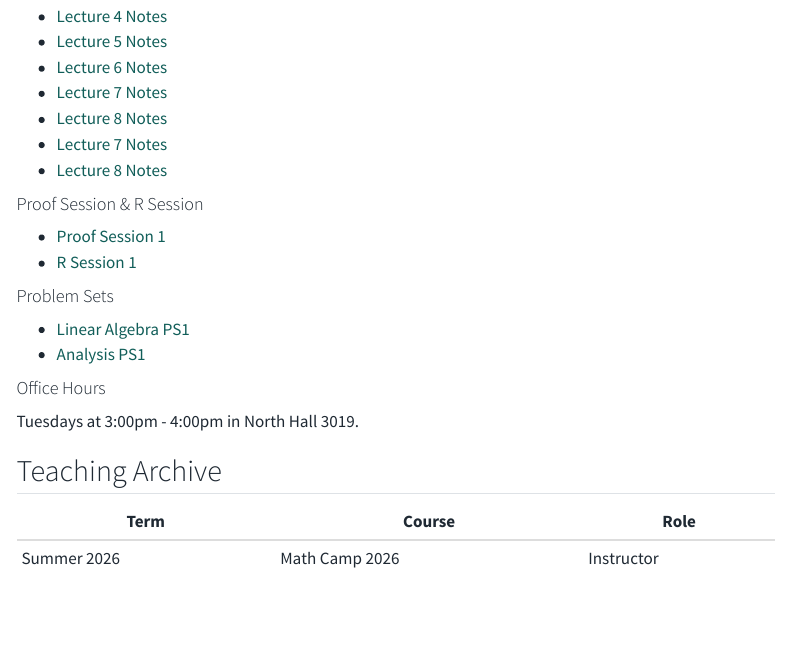
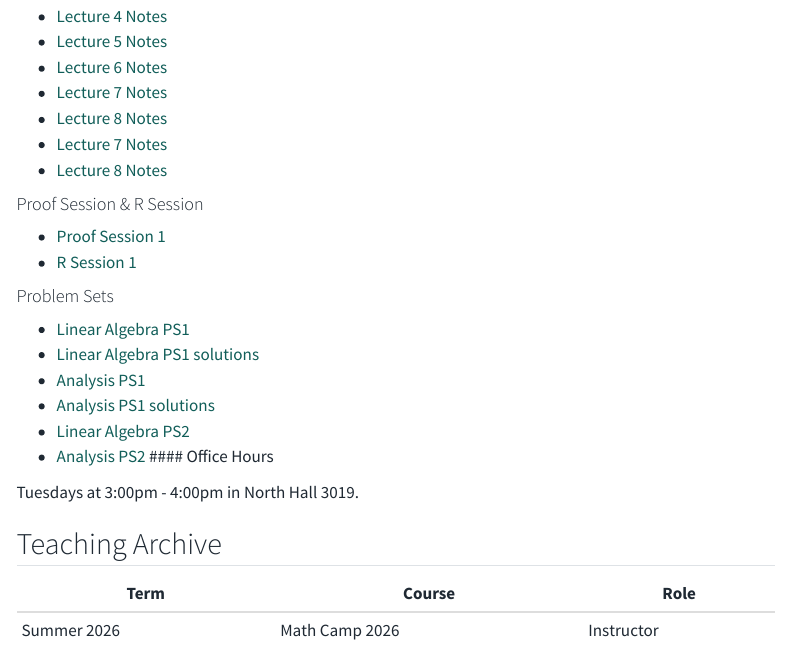
Before and after one commit to Yue-Yu-Nemo/Yue-Yu-Nemo.github.io, a Quarto document (teaching.qmd): the page in a window 1100 px wide, from 670 px down. Rendered offline with R 4.5, knitr and Pandoc in place of Quarto, with nearby package versions; menus at the side of the page are left out.

Commit message:
Add Math Camp homework

```diff
--- a/teaching.qmd
+++ b/teaching.qmd
@@ -42,8 +42,11 @@ I am teaching Math Camp 2026 for incoming economics graduate students. Materials
 #### Problem Sets
 
 - [Linear Algebra PS1](materials/MathCamp/Linear_Algebra_PS1.pdf)
+- [Linear Algebra PS1 solutions](materials/MathCamp/Linear_Algebra_PS1_solution.pdf)
 - [Analysis PS1](materials/MathCamp/Analysis_PS1.pdf)
-
+- [Analysis PS1 solutions](materials/MathCamp/Analysis_PS1_solution.pdf)
+- [Linear Algebra PS2](materials/MathCamp/Linear_Algebra_PS2.pdf)
+- [Analysis PS2](materials/MathCamp/Analysis_PS2.pdf)
 #### Office Hours
 
 Tuesdays at 3:00pm - 4:00pm in North Hall 3019.
```
Also changed, not shown: docs/search.json, materials/MathCamp/Analysis_PS1_solution.pdf (added), materials/MathCamp/Analysis_PS2.pdf (added), materials/MathCamp/Analysis_PS2_solutions.pdf (added), materials/MathCamp/Linear_Algebra_PS1_solution.pdf (added), materials/MathCamp/Linear_Algebra_PS2.pdf (added), materials/MathCamp/Linear_Algebra_PS2_solution.pdf (added), 7 other files.
